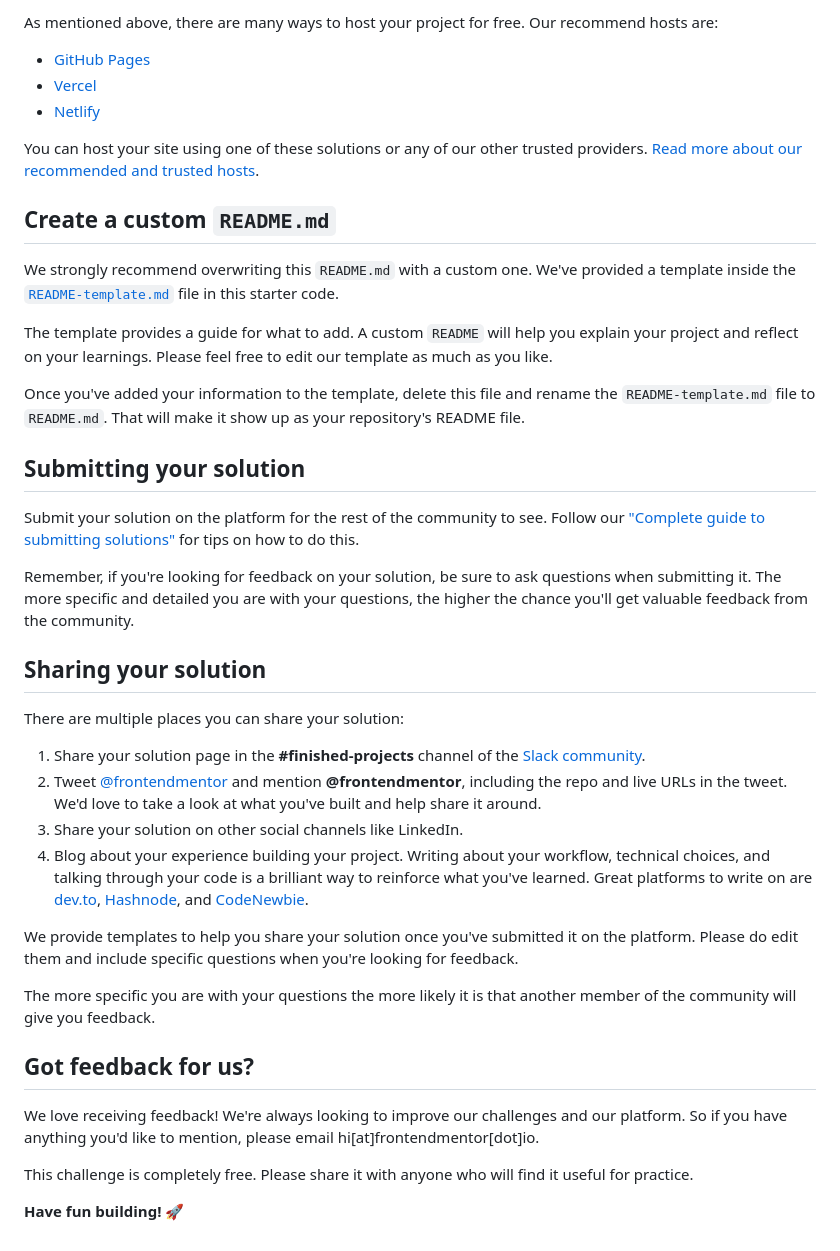
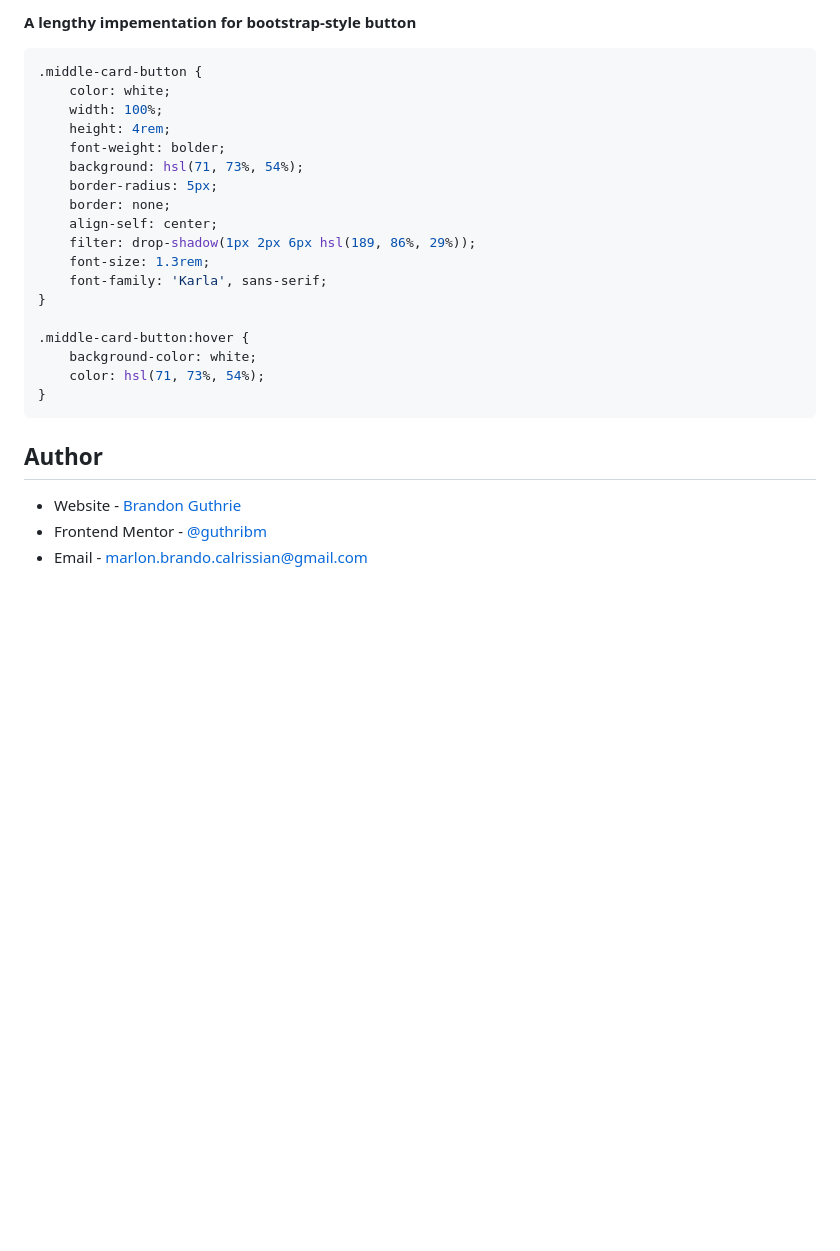
Before and after one commit to guthribm/FEM-single-price-grid, a Markdown page: README.md, the part around the change printed below. Rendered like a GitHub page; blank space fills up the shorter version.

````diff
--- a/README.md
+++ b/README.md
@@ -46,43 +61,32 @@ Feel free to use any workflow that you feel comfortable with. Below is a suggest
 
-As mentioned above, there are many ways to host your project for free. Our recommend hosts are:
+**A lengthy impementation for bootstrap-style button**
 
-- [GitHub Pages](https://pages.github.com/)
-- [Vercel](https://vercel.com/)
-- [Netlify](https://www.netlify.com/)
 
-You can host your site using one of these solutions or any of our other trusted providers. [Read more about our recommended and trusted hosts](https://medium.com/frontend-mentor/frontend-mentor-trusted-hosting-providers-bf000dfebe).
+```css
+.middle-card-button {
+    color: white;
+    width: 100%;
+    height: 4rem;
+    font-weight: bolder;
+    background: hsl(71, 73%, 54%);
+    border-radius: 5px;
+    border: none;
+    align-self: center;
+    filter: drop-shadow(1px 2px 6px hsl(189, 86%, 29%));
+    font-size: 1.3rem;
+    font-family: 'Karla', sans-serif;
+}
 
-## Create a custom `README.md`
+.middle-card-button:hover {
+    background-color: white;
+    color: hsl(71, 73%, 54%);
+}
+```
 
-We strongly recommend overwriting this `README.md` with a custom one. We've provided a template inside the [`README-template.md`](./README-template.md) file in this starter code.
 
-The template provides a guide for what to add. A custom `README` will help you explain your project and reflect on your learnings. Please feel free to edit our template as much as you like.
+## Author
 
-Once you've added your information to the template, delete this file and rename the `README-template.md` file to `README.md`. That will make it show up as your repository's README file.
 
-## Submitting your solution
-
-Submit your solution on the platform for the rest of the community to see. Follow our ["Complete guide to submitting solutions"](https://medium.com/frontend-mentor/a-complete-guide-to-submitting-solutions-on-frontend-mentor-ac6384162248) for tips on how to do this.
-
-Remember, if you're looking for feedback on your solution, be sure to ask questions when submitting it. The more specific and detailed you are with your questions, the higher the chance you'll get valuable feedback from the community.
-
-## Sharing your solution
-
-There are multiple places you can share your solution:
-
-1. Share your solution page in the **#finished-projects** channel of the [Slack community](https://www.frontendmentor.io/slack).
-2. Tweet [@frontendmentor](https://twitter.com/frontendmentor) and mention **@frontendmentor**, including the repo and live URLs in the tweet. We'd love to take a look at what you've built and help share it around.
-3. Share your solution on other social channels like LinkedIn.
-4. Blog about your experience building your project. Writing about your workflow, technical choices, and talking through your code is a brilliant way to reinforce what you've learned. Great platforms to write on are [dev.to](https://dev.to/), [Hashnode](https://hashnode.com/), and [CodeNewbie](https://community.codenewbie.org/).
-
-We provide templates to help you share your solution once you've submitted it on the platform. Please do edit them and include specific questions when you're looking for feedback.
-
-The more specific you are with your questions the more likely it is that another member of the community will give you feedback.
-
-## Got feedback for us?
-
-We love receiving feedback! We're always looking to improve our challenges and our platform. So if you have anything you'd like to mention, please email hi[at]frontendmentor[dot]io.
-
-This challenge is completely free. Please share it with anyone who will find it useful for practice.
-
-**Have fun building!** 🚀
+- Website - [Brandon Guthrie](https://guthribm.github.io/cv/)
+- Frontend Mentor - [@guthribm](https://www.frontendmentor.io/profile/guthribm)
+- Email - marlon.brando.calrissian@gmail.com
````
Also changed, not shown: other parts of README.md (+39 -24 lines), style-guide.md (added, +31 -0 lines), images/single-price-grid.png (added), 2 other files.
